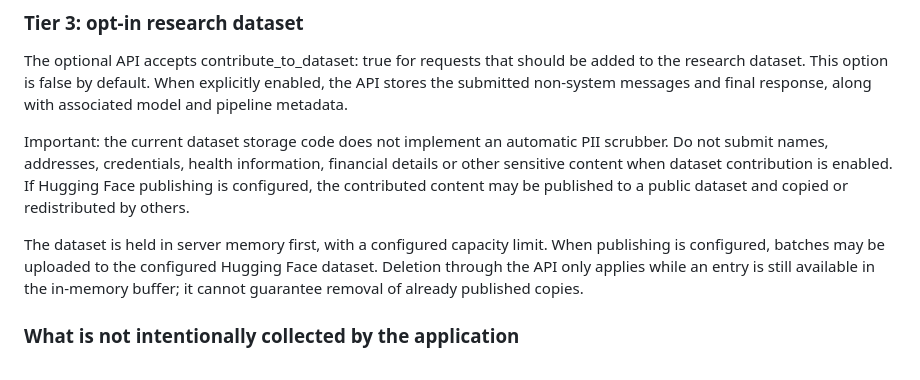
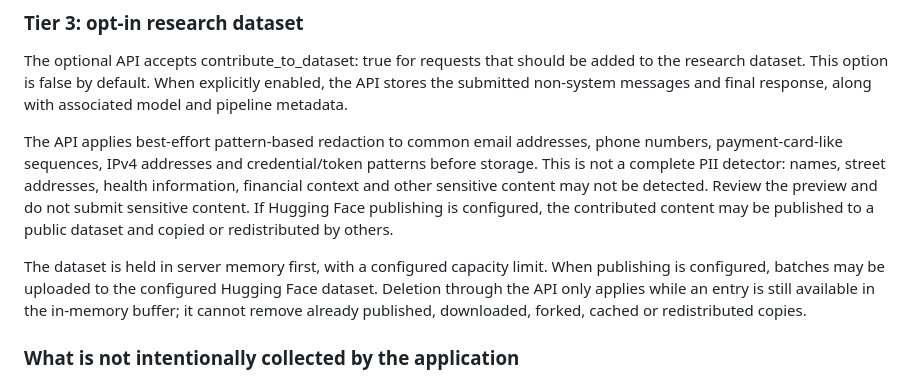
Before and after one commit to luminarytechnicals/luminaryaiengine, a Markdown page: LuminaryEngine/Developer Notes/TERMS.md, the part around the change. GitHub-like rendering.

Commit message:
Correct dataset privacy and deletion disclosures

```diff
--- a/LuminaryEngine/Developer Notes/TERMS.md
+++ b/LuminaryEngine/Developer Notes/TERMS.md
@@ -48,9 +48,9 @@ OpenRouter's provider.zdr and provider.data_collection routing preferences only
 
 The optional API accepts contribute_to_dataset: true for requests that should be added to the research dataset. This option is false by default. When explicitly enabled, the API stores the submitted non-system messages and final response, along with associated model and pipeline metadata.
 
-Important: the current dataset storage code does not implement an automatic PII scrubber. Do not submit names, addresses, credentials, health information, financial details or other sensitive content when dataset contribution is enabled. If Hugging Face publishing is configured, the contributed content may be published to a public dataset and copied or redistributed by others.
+The API applies best-effort pattern-based redaction to common email addresses, phone numbers, payment-card-like sequences, IPv4 addresses and credential/token patterns before storage. This is not a complete PII detector: names, street addresses, health information, financial context and other sensitive content may not be detected. Review the preview and do not submit sensitive content. If Hugging Face publishing is configured, the contributed content may be published to a public dataset and copied or redistributed by others.
 
-The dataset is held in server memory first, with a configured capacity limit. When publishing is configured, batches may be uploaded to the configured Hugging Face dataset. Deletion through the API only applies while an entry is still available in the in-memory buffer; it cannot guarantee removal of already published copies.
+The dataset is held in server memory first, with a configured capacity limit. When publishing is configured, batches may be uploaded to the configured Hugging Face dataset. Deletion through the API only applies while an entry is still available in the in-memory buffer; it cannot remove already published, downloaded, forked, cached or redistributed copies.
 
 ### What is not intentionally collected by the application
 
```
